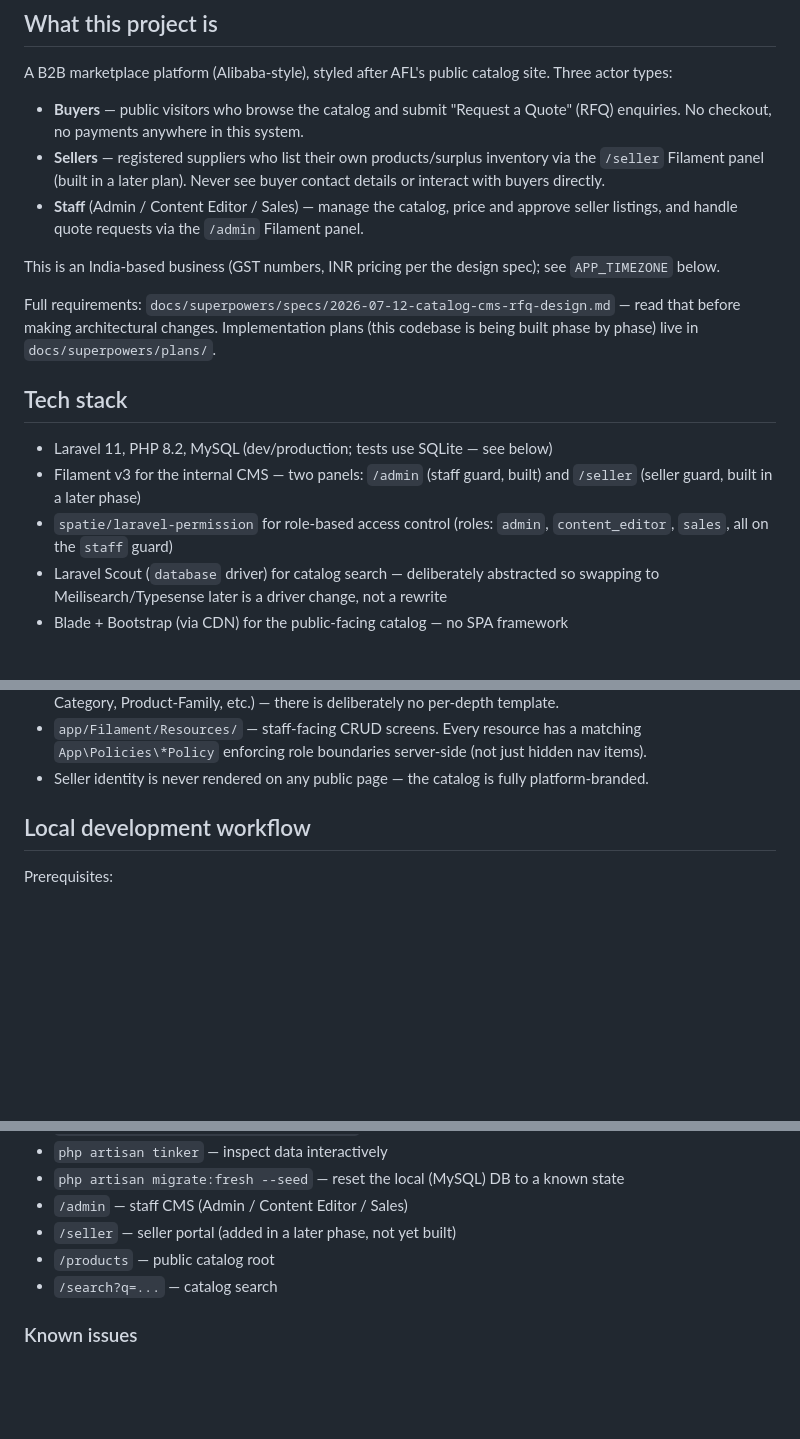
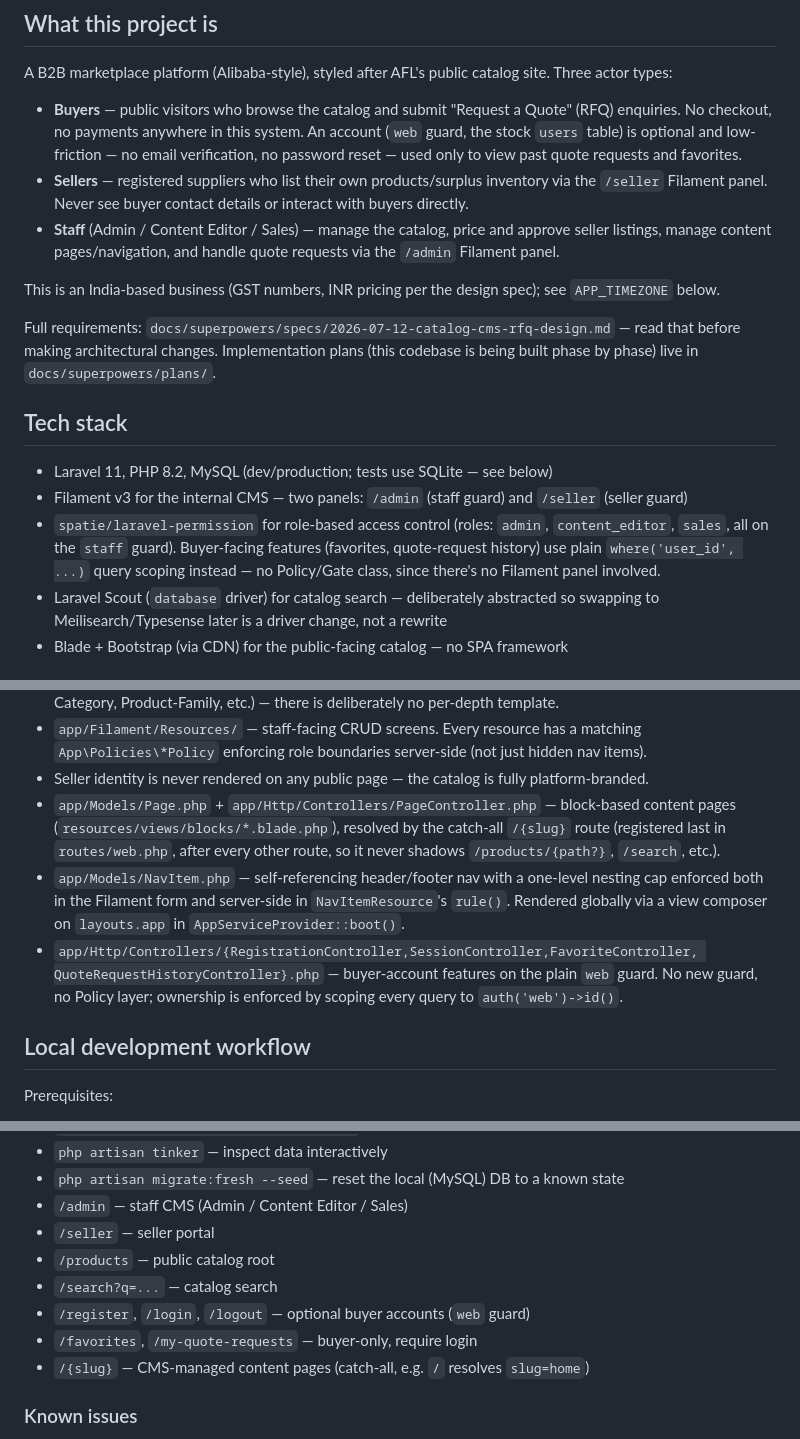
Before and after one commit to amt1010/inventory, a Markdown page: CLAUDE.md, 3 parts joined by grey strips. Drawn GitHub-style; blank space fills up the shorter version.

Commit message:
Update CLAUDE.md to reflect merged Content Pages, Navigation, and Buyer Accounts phases
The doc still described the /seller panel as "not yet built" in three
places, and had no mention of the Pages/NavItem/buyer-account systems
that were merged since it was last written.

```diff
--- a/CLAUDE.md
+++ b/CLAUDE.md
@@ -9,12 +9,16 @@ A B2B marketplace platform (Alibaba-style), styled after AFL's public catalog si
 Three actor types:
 
 - **Buyers** — public visitors who browse the catalog and submit "Request a Quote"
-  (RFQ) enquiries. No checkout, no payments anywhere in this system.
+  (RFQ) enquiries. No checkout, no payments anywhere in this system. An account
+  (`web` guard, the stock `users` table) is optional and low-friction — no email
+  verification, no password reset — used only to view past quote requests and
+  favorites.
 - **Sellers** — registered suppliers who list their own products/surplus inventory
-  via the `/seller` Filament panel (built in a later plan). Never see buyer contact
-  details or interact with buyers directly.
+  via the `/seller` Filament panel. Never see buyer contact details or interact
+  with buyers directly.
 - **Staff** (Admin / Content Editor / Sales) — manage the catalog, price and approve
-  seller listings, and handle quote requests via the `/admin` Filament panel.
+  seller listings, manage content pages/navigation, and handle quote requests via
+  the `/admin` Filament panel.
 
 This is an India-based business (GST numbers, INR pricing per the design spec);
 see `APP_TIMEZONE` below.
@@ -26,10 +30,12 @@ is being built phase by phase) live in `docs/superpowers/plans/`.
 ## Tech stack
 
 - Laravel 11, PHP 8.2, MySQL (dev/production; tests use SQLite — see below)
-- Filament v3 for the internal CMS — two panels: `/admin` (staff guard, built) and
-  `/seller` (seller guard, built in a later phase)
+- Filament v3 for the internal CMS — two panels: `/admin` (staff guard) and
+  `/seller` (seller guard)
 - `spatie/laravel-permission` for role-based access control (roles: `admin`,
-  `content_editor`, `sales`, all on the `staff` guard)
+  `content_editor`, `sales`, all on the `staff` guard). Buyer-facing features
+  (favorites, quote-request history) use plain `where('user_id', ...)` query
+  scoping instead — no Policy/Gate class, since there's no Filament panel involved.
 - Laravel Scout (`database` driver) for catalog search — deliberately abstracted so
   swapping to Meilisearch/Typesense later is a driver change, not a rewrite
 - Blade + Bootstrap (via CDN) for the public-facing catalog — no SPA framework
@@ -54,6 +60,18 @@ is being built phase by phase) live in `docs/superpowers/plans/`.
   hidden nav items).
 - Seller identity is never rendered on any public page — the catalog is fully
   platform-branded.
+- `app/Models/Page.php` + `app/Http/Controllers/PageController.php` — block-based
+  content pages (`resources/views/blocks/*.blade.php`), resolved by the catch-all
+  `/{slug}` route (registered last in `routes/web.php`, after every other route,
+  so it never shadows `/products/{path?}`, `/search`, etc.).
+- `app/Models/NavItem.php` — self-referencing header/footer nav with a one-level
+  nesting cap enforced both in the Filament form and server-side in
+  `NavItemResource`'s `rule()`. Rendered globally via a view composer on
+  `layouts.app` in `AppServiceProvider::boot()`.
+- `app/Http/Controllers/{RegistrationController,SessionController,FavoriteController,
+  QuoteRequestHistoryController}.php` — buyer-account features on the plain `web`
+  guard. No new guard, no Policy layer; ownership is enforced by scoping every
+  query to `auth('web')->id()`.
 
 ## Local development workflow
 
@@ -109,9 +127,12 @@ Day-to-day commands:
 - `php artisan tinker` — inspect data interactively
 - `php artisan migrate:fresh --seed` — reset the local (MySQL) DB to a known state
 - `/admin` — staff CMS (Admin / Content Editor / Sales)
-- `/seller` — seller portal (added in a later phase, not yet built)
+- `/seller` — seller portal
 - `/products` — public catalog root
 - `/search?q=...` — catalog search
+- `/register`, `/login`, `/logout` — optional buyer accounts (`web` guard)
+- `/favorites`, `/my-quote-requests` — buyer-only, require login
+- `/{slug}` — CMS-managed content pages (catch-all, e.g. `/` resolves `slug=home`)
 
 ### Known issues
 
```
Also changed, not shown: other parts of CLAUDE.md (+5 -0 lines).
